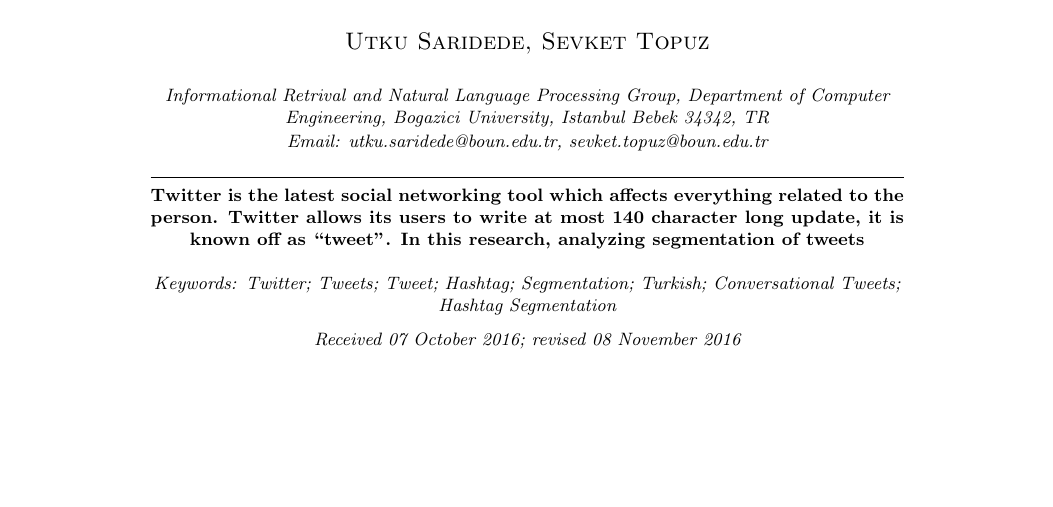
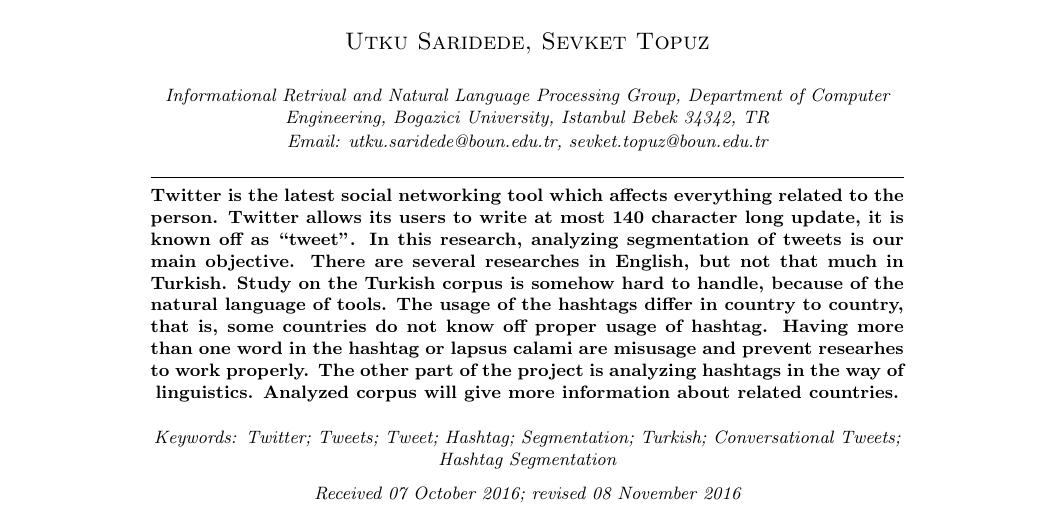
Before and after one commit to utkusaridede/cmpe493-hashtag, a LaTeX document (FirstReport/sample.tex, which reads FirstReport/comjnl.cls): part of page 1 of 8, cut so that both start at the same text, the shorter picture padded with empty space. Compiled offline with pdfLaTeX; a missing font is replaced by an installed copy or a similar font.

Commit message:
Datasets and report have been added.

```diff
--- a/FirstReport/comjnl.cls
+++ b/FirstReport/comjnl.cls
@@ -1,6 +1,6 @@
 \NeedsTeXFormat{LaTeX2e}[2009/07/27]
 \ProvidesClass{comjnl}
-          [2009/07/27 v0.1c The Computer Journal class (DPC)]
+          [2015/11/08 v0.1c The Computer Thisis]
 \def\CJ@err#1{\ClassError{cj}{#1}\@eha}
 \def\CJ@warn#1{\ClassWarningNoLine{cj}{#1}}
 \DeclareOption{10pt}{}
@@ -427,7 +427,7 @@
   \fi
   \@xsect{#3}}
 \def\journalname{The Computer Journal}
-\def\copyrightname{Oxford University Press}
+\def\copyrightname{Bogazici University Press}
 \def\andname{and}
 \def\ppname{pp}
 \def\numbername{No.\@}
--- a/FirstReport/sample.tex
+++ b/FirstReport/sample.tex
@@ -30,7 +30,13 @@
 \begin{abstract}
 Twitter is the latest social networking tool which affects everything related to the person.
 Twitter allows its users to write at most 140 character long update, it is known off as
-``tweet''. In this research, analyzing segmentation of tweets
+``tweet''. In this research, analyzing segmentation of tweets is our main objective. There are
+several researches in English, but not that much in Turkish. Study on the Turkish corpus is
+somehow hard to handle, because of the natural language of tools. The usage of the hashtags
+differ in country to country, that is, some countries do not know off proper usage of hashtag.
+Having more than one word in the hashtag or lapsus calami are misusage and prevent researhes
+to work properly. The other part of the project is analyzing hashtags in the way of linguistics.
+Analyzed corpus will give more information about related countries.
 \end{abstract}
 
 \maketitle
```
Also changed, not shown: FirstReport/sample.pdf, 7 other files.
